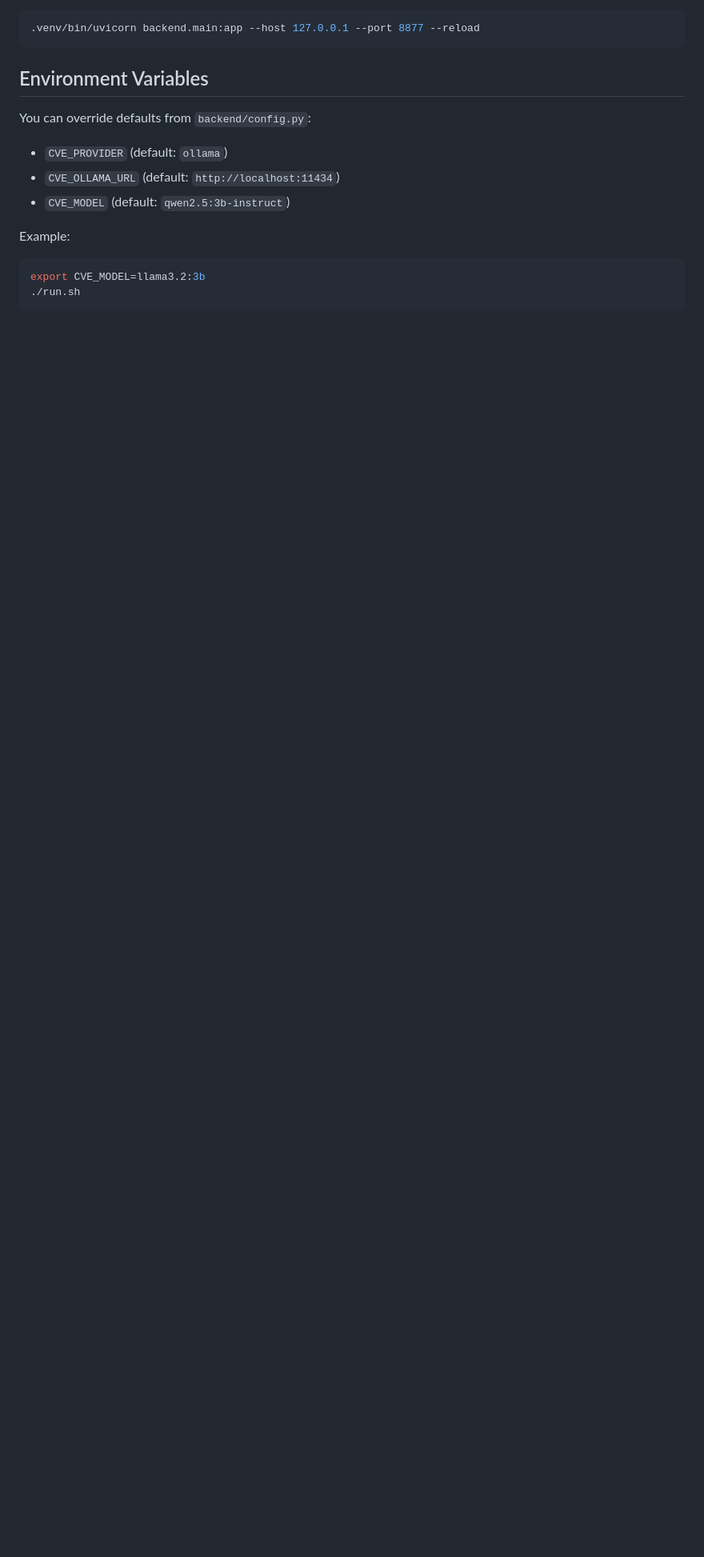
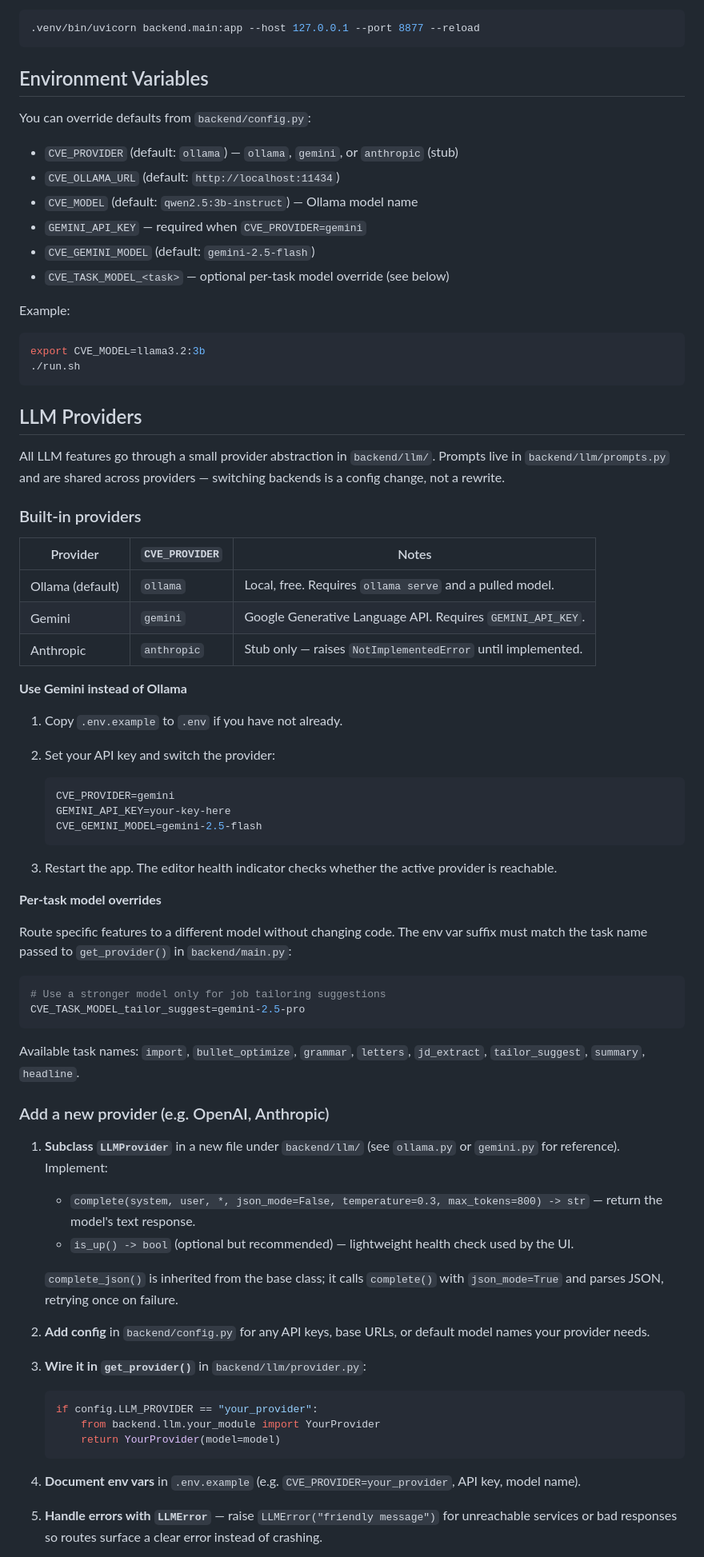
Before and after one commit to MurtazaRaza/resume-thecv, a Markdown page: README.md, the part around one of its changes. Shown at 80% size. Drawn GitHub-style; blank space fills up the shorter version.

````diff
--- a/README.md
+++ b/README.md
@@ -113,9 +115,12 @@ Or run directly:
 
 You can override defaults from `backend/config.py`:
 
-- `CVE_PROVIDER` (default: `ollama`)
+- `CVE_PROVIDER` (default: `ollama`) — `ollama`, `gemini`, or `anthropic` (stub)
 - `CVE_OLLAMA_URL` (default: `http://localhost:11434`)
-- `CVE_MODEL` (default: `qwen2.5:3b-instruct`)
+- `CVE_MODEL` (default: `qwen2.5:3b-instruct`) — Ollama model name
+- `GEMINI_API_KEY` — required when `CVE_PROVIDER=gemini`
+- `CVE_GEMINI_MODEL` (default: `gemini-2.5-flash`)
+- `CVE_TASK_MODEL_<task>` — optional per-task model override (see below)
 
 Example:
 
@@ -123,3 +128,62 @@ Example:
 export CVE_MODEL=llama3.2:3b
 ./run.sh
 ```
+
+## LLM Providers
+
+All LLM features go through a small provider abstraction in `backend/llm/`. Prompts live in `backend/llm/prompts.py` and are shared across providers — switching backends is a config change, not a rewrite.
+
+### Built-in providers
+
+| Provider | `CVE_PROVIDER` | Notes |
+|----------|----------------|-------|
+| Ollama (default) | `ollama` | Local, free. Requires `ollama serve` and a pulled model. |
+| Gemini | `gemini` | Google Generative Language API. Requires `GEMINI_API_KEY`. |
+| Anthropic | `anthropic` | Stub only — raises `NotImplementedError` until implemented. |
+
+**Use Gemini instead of Ollama**
+
+1. Copy `.env.example` to `.env` if you have not already.
+2. Set your API key and switch the provider:
+
+   ```bash
+   CVE_PROVIDER=gemini
+   GEMINI_API_KEY=your-key-here
+   CVE_GEMINI_MODEL=gemini-2.5-flash
+   ```
+
+3. Restart the app. The editor health indicator checks whether the active provider is reachable.
+
+**Per-task model overrides**
+
+Route specific features to a different model without changing code. The env var suffix must match the task name passed to `get_provider()` in `backend/main.py`:
+
+```bash
+# Use a stronger model only for job tailoring suggestions
+CVE_TASK_MODEL_tailor_suggest=gemini-2.5-pro
+```
+
+Available task names: `import`, `bullet_optimize`, `grammar`, `letters`, `jd_extract`, `tailor_suggest`, `summary`, `headline`.
+
+### Add a new provider (e.g. OpenAI, Anthropic)
+
+1. **Subclass `LLMProvider`** in a new file under `backend/llm/` (see `ollama.py` or `gemini.py` for reference). Implement:
+   - `complete(system, user, *, json_mode=False, temperature=0.3, max_tokens=800) -> str` — return the model's text response.
+   - `is_up() -> bool` (optional but recommended) — lightweight health check used by the UI.
+
+   `complete_json()` is inherited from the base class; it calls `complete()` with `json_mode=True` and parses JSON, retrying once on failure.
+
+2. **Add config** in `backend/config.py` for any API keys, base URLs, or default model names your provider needs.
+
+3. **Wire it in `get_provider()`** in `backend/llm/provider.py`:
+
+   ```python
+   if config.LLM_PROVIDER == "your_provider":
+       from backend.llm.your_module import YourProvider
+       return YourProvider(model=model)
+   ```
+
+4. **Document env vars** in `.env.example` (e.g. `CVE_PROVIDER=your_provider`, API key, model name).
+
+5. **Handle errors with `LLMError`** — raise `LLMError("friendly message")` for unreachable services or bad responses so routes surface a clear error instead of crashing.
+
````
Also changed, not shown: other parts of README.md (+5 -2 lines).
